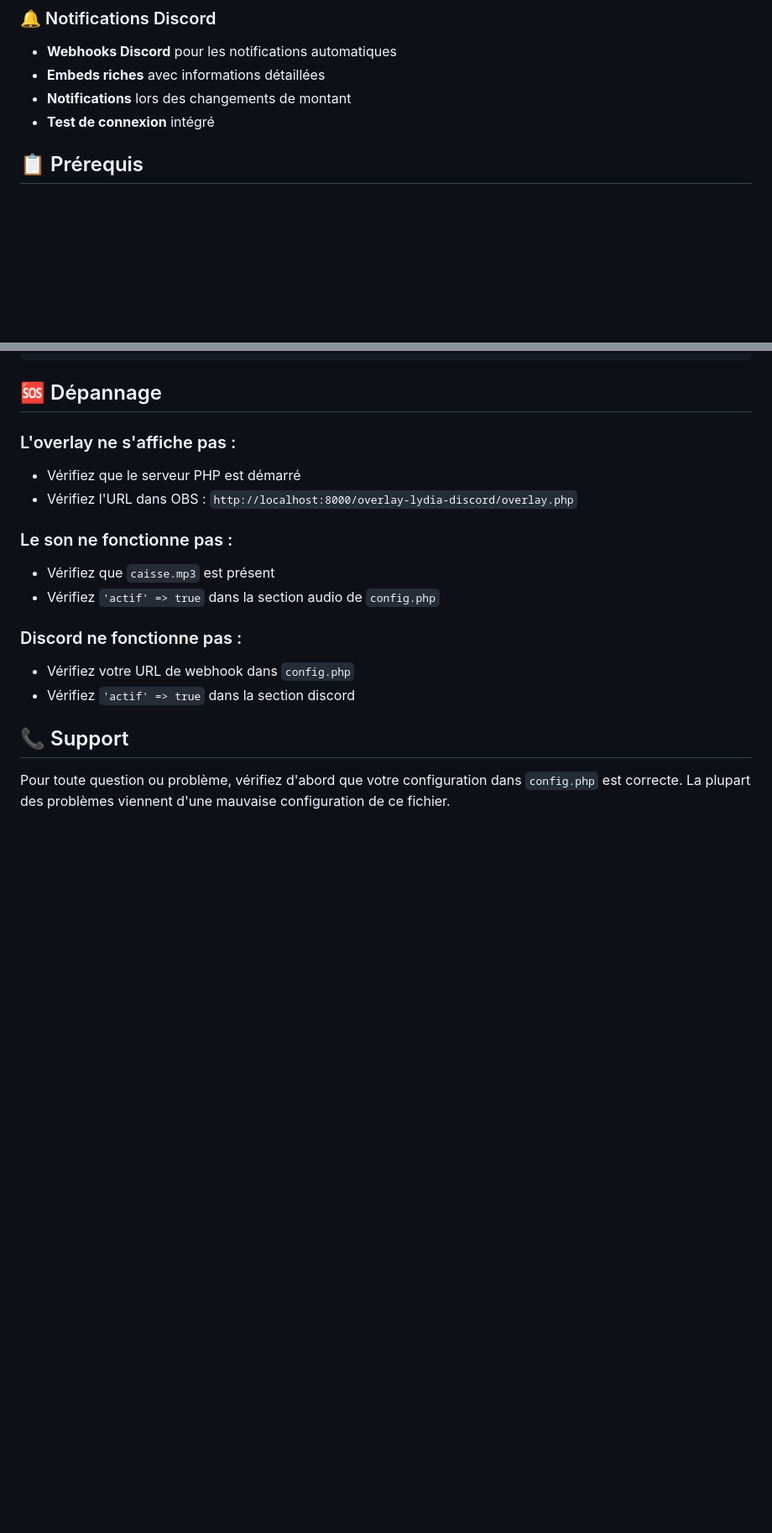
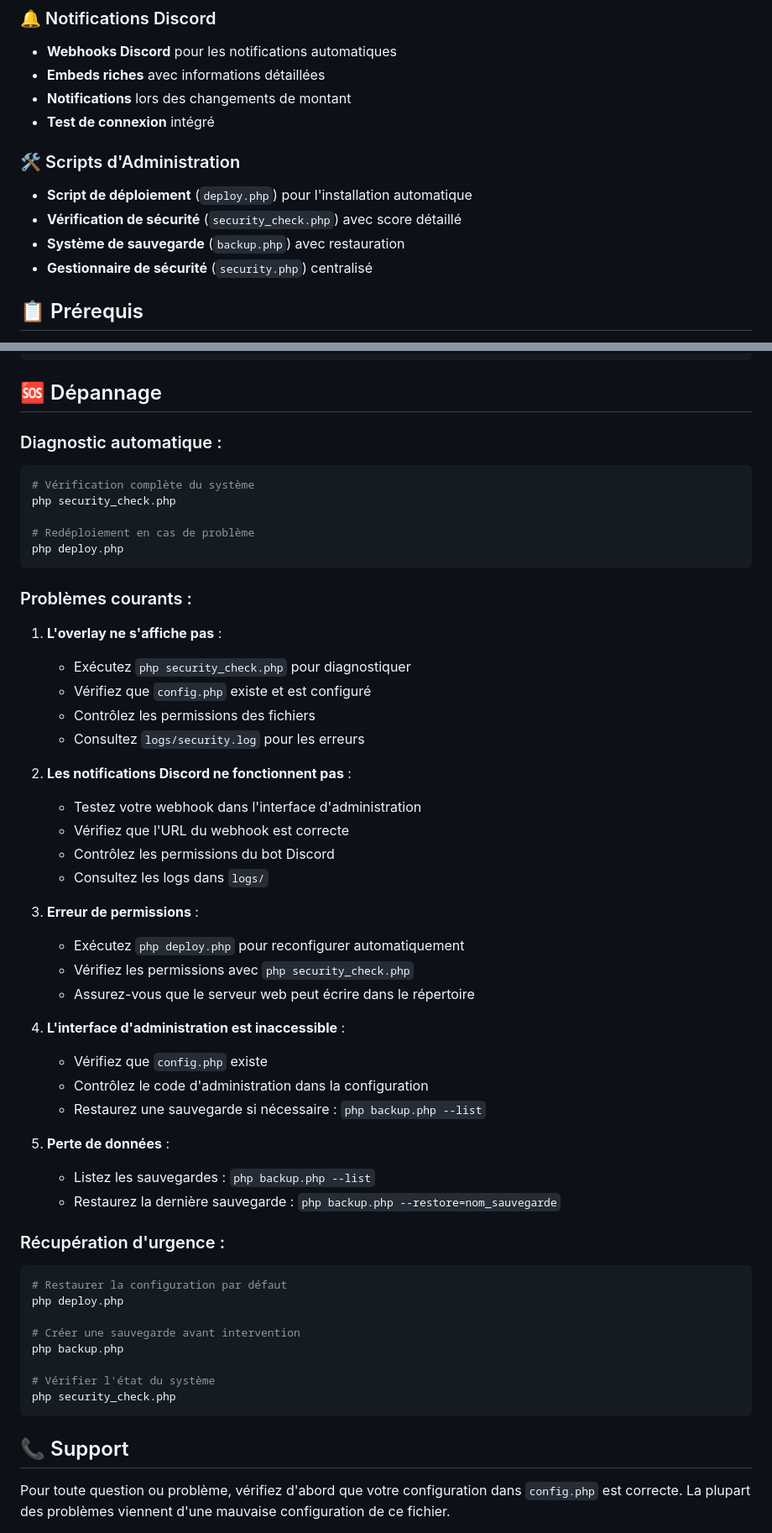
Before and after one commit to bk-coding/overlay-lydia-discord, a Markdown page: README.md, 2 parts joined by grey strips. Shown at 84% size. Rendered like a GitHub page; blank space fills up the shorter version.

````diff
--- a/README.md
+++ b/README.md
@@ -42,6 +46,12 @@ Un système complet et sécurisé pour afficher une barre de progression de cagn
 - **Embeds riches** avec informations détaillées
 - **Notifications** lors des changements de montant
 - **Test de connexion** intégré
+
+### 🛠️ Scripts d'Administration
+- **Script de déploiement** (`deploy.php`) pour l'installation automatique
+- **Vérification de sécurité** (`security_check.php`) avec score détaillé
+- **Système de sauvegarde** (`backup.php`) avec restauration
+- **Gestionnaire de sécurité** (`security.php`) centralisé
 
 ## 📋 Prérequis
 
@@ -292,17 +382,54 @@ overlay-lydia-discord/
 
 ## 🆘 Dépannage
 
-### L'overlay ne s'affiche pas :
-- Vérifiez que le serveur PHP est démarré
-- Vérifiez l'URL dans OBS : `http://localhost:8000/overlay-lydia-discord/overlay.php`
+### Diagnostic automatique :
+```bash
+# Vérification complète du système
+php security_check.php
 
-### Le son ne fonctionne pas :
-- Vérifiez que `caisse.mp3` est présent
-- Vérifiez `'actif' => true` dans la section audio de `config.php`
+# Redéploiement en cas de problème
+php deploy.php
+```
 
-### Discord ne fonctionne pas :
-- Vérifiez votre URL de webhook dans `config.php`
-- Vérifiez `'actif' => true` dans la section discord
+### Problèmes courants :
+
+1. **L'overlay ne s'affiche pas** :
+   - Exécutez `php security_check.php` pour diagnostiquer
+   - Vérifiez que `config.php` existe et est configuré
+   - Contrôlez les permissions des fichiers
+   - Consultez `logs/security.log` pour les erreurs
+
+2. **Les notifications Discord ne fonctionnent pas** :
+   - Testez votre webhook dans l'interface d'administration
+   - Vérifiez que l'URL du webhook est correcte
+   - Contrôlez les permissions du bot Discord
+   - Consultez les logs dans `logs/`
+
+3. **Erreur de permissions** :
+   - Exécutez `php deploy.php` pour reconfigurer automatiquement
+   - Vérifiez les permissions avec `php security_check.php`
+   - Assurez-vous que le serveur web peut écrire dans le répertoire
+
+4. **L'interface d'administration est inaccessible** :
+   - Vérifiez que `config.php` existe
+   - Contrôlez le code d'administration dans la configuration
+   - Restaurez une sauvegarde si nécessaire : `php backup.php --list`
+
+5. **Perte de données** :
+   - Listez les sauvegardes : `php backup.php --list`
+   - Restaurez la dernière sauvegarde : `php backup.php --restore=nom_sauvegarde`
+
+### Récupération d'urgence :
+```bash
+# Restaurer la configuration par défaut
+php deploy.php
+
+# Créer une sauvegarde avant intervention
+php backup.php
+
+# Vérifier l'état du système
+php security_check.php
+```
 
 ## 📞 Support
 
````
Also changed, not shown: other parts of README.md (+91 -7 lines).
